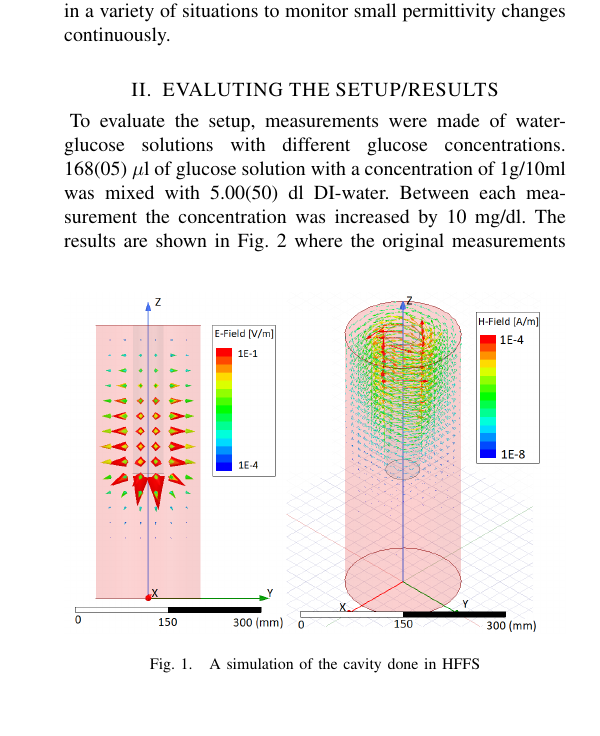
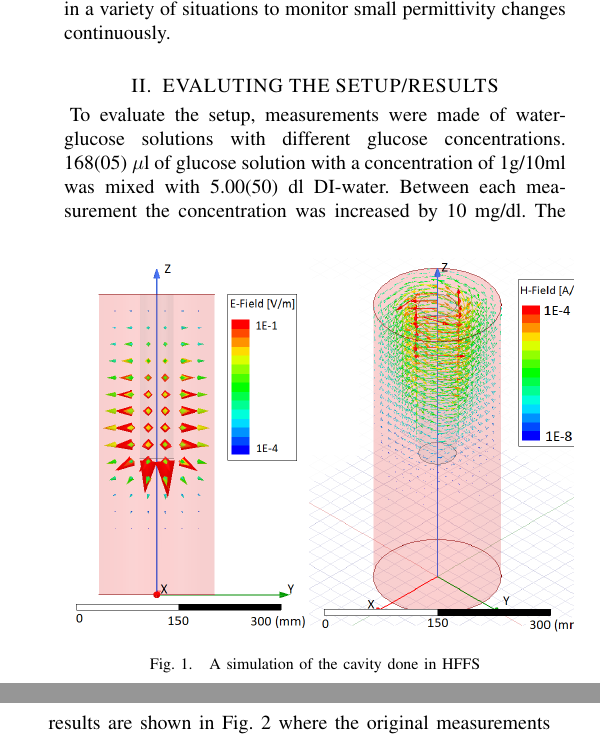
Before and after one commit to maltenp/microwavedays, a LaTeX paper (AntennEMB_GigaHertz2016_Abstract_Template.tex): part of one column of the page before the commit and two parts of the columns of the page after it, the two joined at a grey line, cut so that both start at the same text, the shorter picture padded with empty space. Compiled offline with pdfLaTeX.

Commit message:
txs auto checkin

```diff
--- a/AntennEMB_GigaHertz2016_Abstract_Template.tex
+++ b/AntennEMB_GigaHertz2016_Abstract_Template.tex
@@ -33,7 +33,7 @@
 
 \begin{figure}[b]
  	\centering
- 	\includegraphics[width=1.0\columnwidth]{EHfield.png}
+ 	\includegraphics[width=1.1\columnwidth]{EHfield.png}
  	\caption{A simulation of the cavity done in HFFS}
  	\label{fig:sim}
  \end{figure}
```
